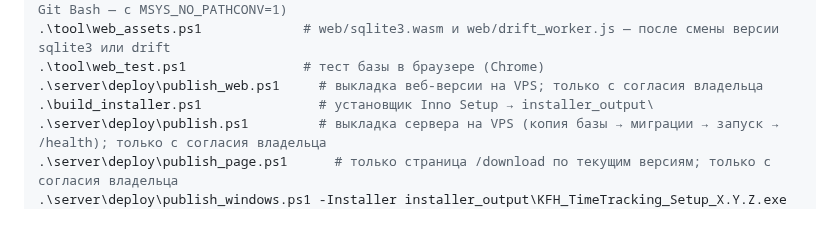
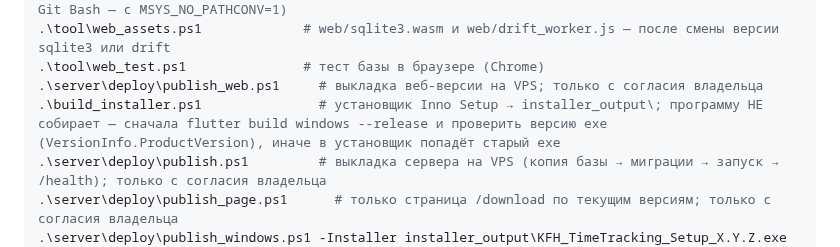
Before and after one commit to likafarm/timesheet_kfh, a Markdown page: CLAUDE.md, the part around the change. Rendered like a GitHub page; blank space fills up the shorter version.

Commit message:
CLAUDE.md: build_installer.ps1 не собирает программу
Co-Authored-By: Claude Opus 5.5 <noreply@anthropic.com>

```diff
--- a/CLAUDE.md
+++ b/CLAUDE.md
@@ -35,7 +35,7 @@ flutter build web --release --base-href /app/ --no-web-resources-cdn   # веб-
 .\tool\web_assets.ps1             # web/sqlite3.wasm и web/drift_worker.js — после смены версии sqlite3 или drift
 .\tool\web_test.ps1               # тест базы в браузере (Chrome)
 .\server\deploy\publish_web.ps1     # выкладка веб-версии на VPS; только с согласия владельца
-.\build_installer.ps1               # установщик Inno Setup → installer_output\
+.\build_installer.ps1               # установщик Inno Setup → installer_output\; программу НЕ собирает — сначала flutter build windows --release и проверить версию exe (VersionInfo.ProductVersion), иначе в установщик попадёт старый exe
 .\server\deploy\publish.ps1         # выкладка сервера на VPS (копия базы → миграции → запуск → /health); только с согласия владельца
 .\server\deploy\publish_page.ps1      # только страница /download по текущим версиям; только с согласия владельца
 .\server\deploy\publish_windows.ps1 -Installer installer_output\KFH_TimeTracking_Setup_X.Y.Z.exe   # установщик Windows на /download (автообновление); только с согласия владельца
```
